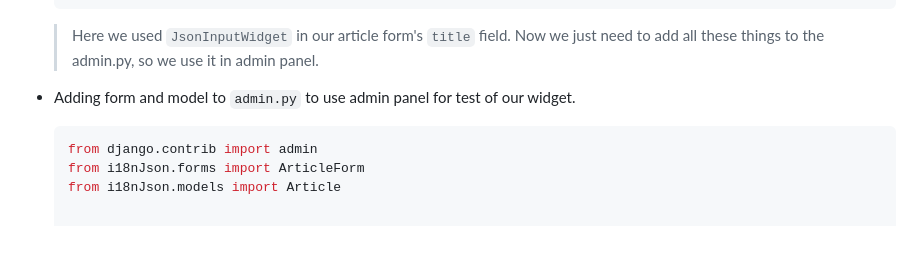
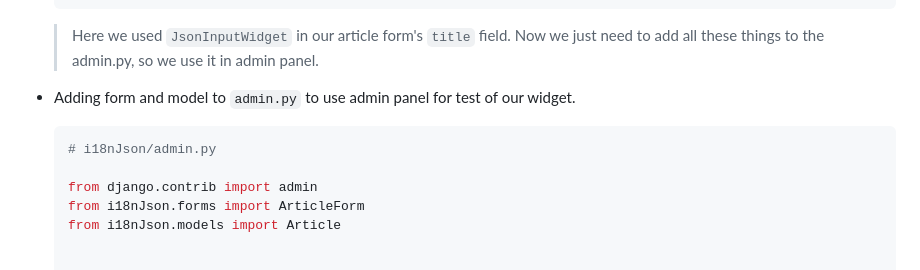
Before and after one commit to theetherGit/djnagoJSONi18n-task, a Markdown page: README.md, the part around one of its changes. Rendered like a GitHub page; blank space fills up the shorter version.

````diff
--- a/README.md
+++ b/README.md
@@ -72,6 +72,8 @@ update database entries when we add or remove language support with simple comma
 
 - Adding form and model to `admin.py` to use admin panel for test of our widget.
     ```python
+    # i18nJson/admin.py
+
     from django.contrib import admin
     from i18nJson.forms import ArticleForm
     from i18nJson.models import Article
````
Also changed, not shown: other parts of README.md (+2 -1 lines).
